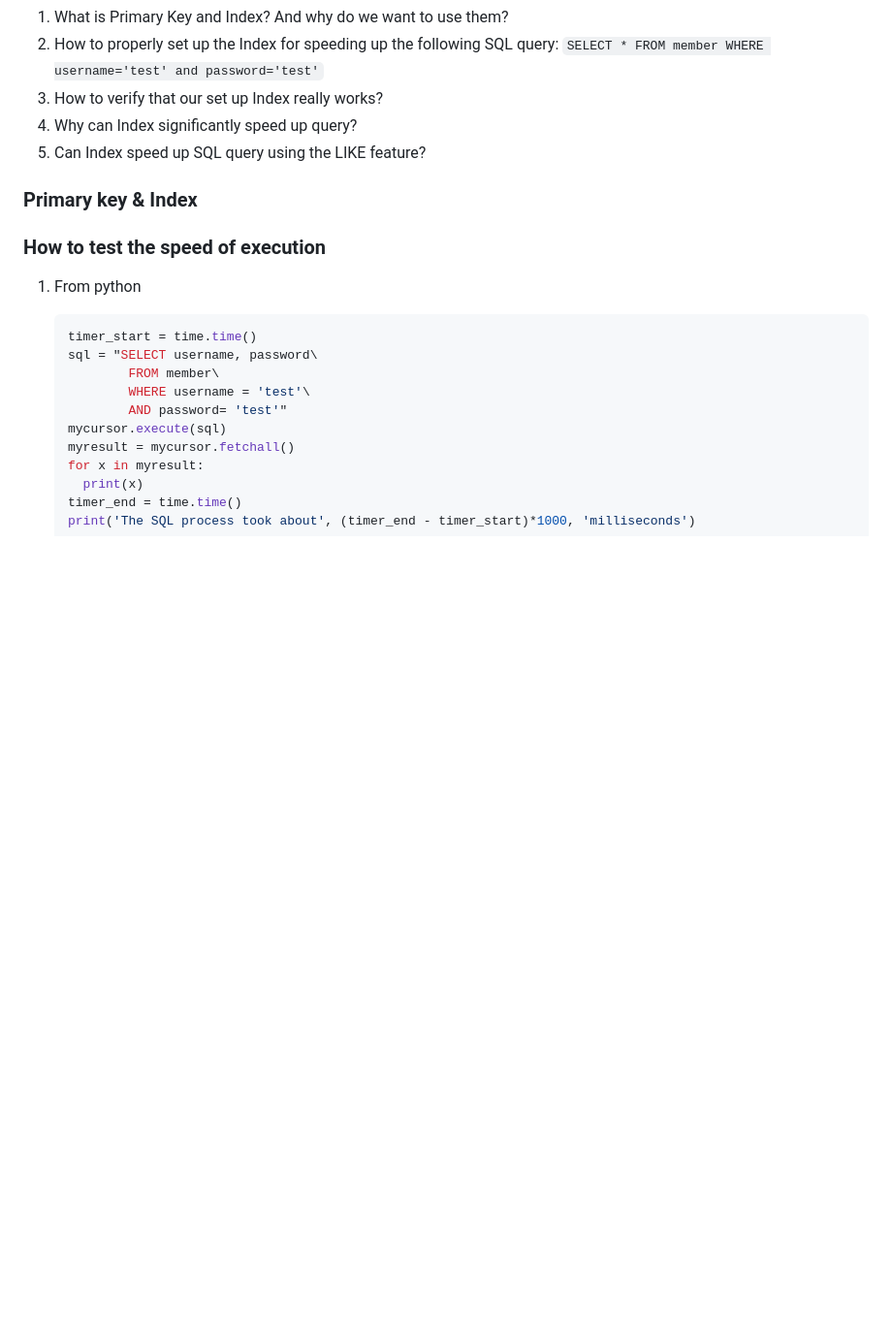
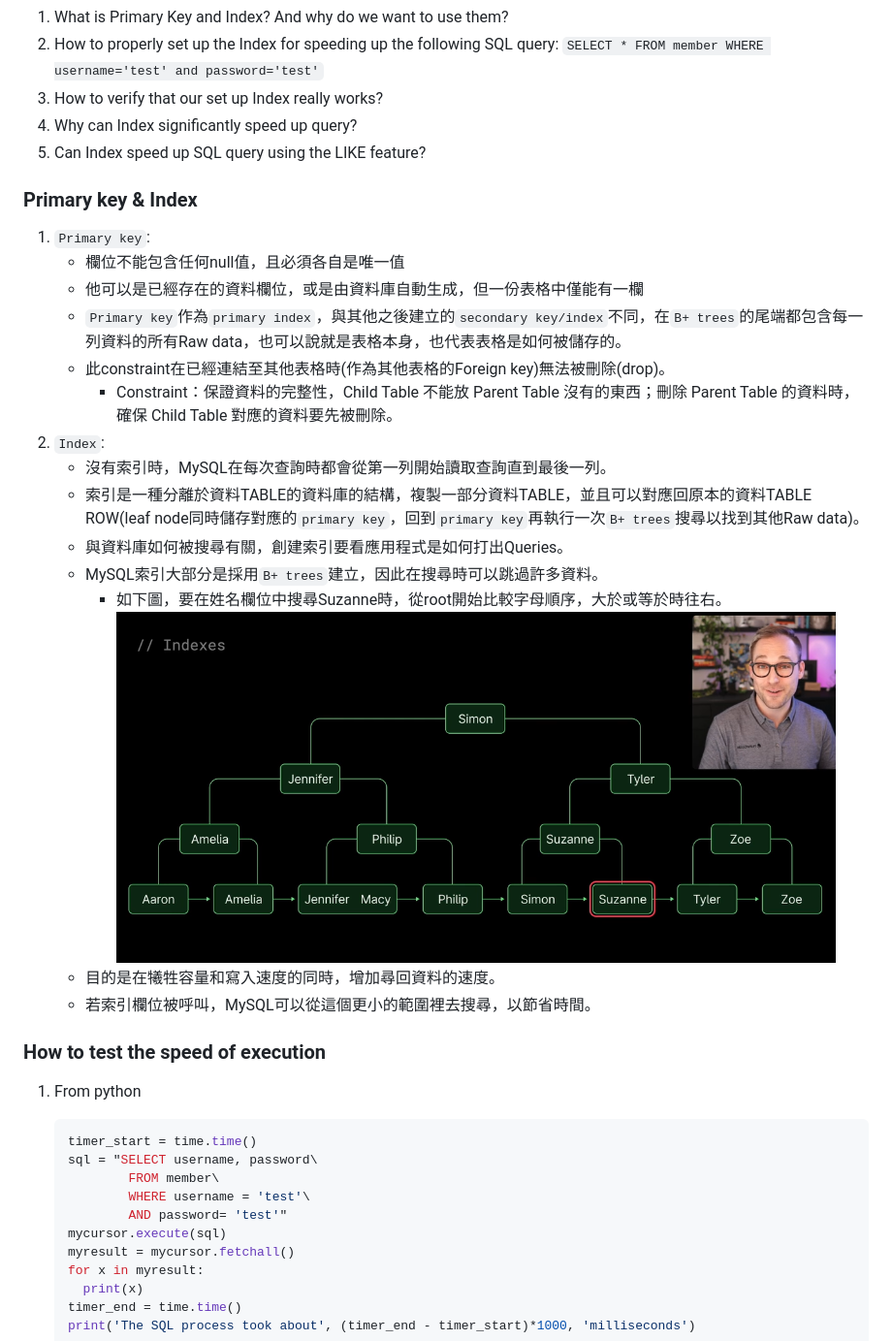
Before and after one commit to Haohaoscreamandrun/WehelpAssigment, a Markdown page: 08IndeStudy/Topic Study.md, the part around the change printed below. Shown: that part at 97% size. Drawn GitHub-style; pictures changed too: 08IndeStudy/Screenshots/Topic5/01. B+trees.png (added); blank space fills up the shorter version.

Commit message:
Week8: topic 5 complete

````diff
--- a/08IndeStudy/Topic Study.md
+++ b/08IndeStudy/Topic Study.md
@@ -382,6 +382,22 @@ step 3. Could you give us an example?
 
 ### Primary key & Index
 
+1. ```Primary key```:
+    + 欄位不能包含任何null值，且必須各自是唯一值
+    + 他可以是已經存在的資料欄位，或是由資料庫自動生成，但一份表格中僅能有一欄
+    + ```Primary key```作為```primary index```，與其他之後建立的```secondary key/index```不同，在```B+ trees```的尾端都包含每一列資料的所有Raw data，也可以說就是表格本身，也代表表格是如何被儲存的。
+    + 此constraint在已經連結至其他表格時(作為其他表格的Foreign key)無法被刪除(drop)。
+      + Constraint：保證資料的完整性，Child Table 不能放 Parent Table 沒有的東西；刪除 Parent Table 的資料時，確保 Child Table 對應的資料要先被刪除。
+2. ```Index```:
+    + 沒有索引時，MySQL在每次查詢時都會從第一列開始讀取查詢直到最後一列。
+    + 索引是一種分離於資料TABLE的資料庫的結構，複製一部分資料TABLE，並且可以對應回原本的資料TABLE ROW(leaf node同時儲存對應的```primary key```，回到```primary key```再執行一次```B+ trees```搜尋以找到其他Raw data)。
+    + 與資料庫如何被搜尋有關，創建索引要看應用程式是如何打出Queries。
+    + MySQL索引大部分是採用```B+ trees```建立，因此在搜尋時可以跳過許多資料。
+      + 如下圖，要在姓名欄位中搜尋Suzanne時，從root開始比較字母順序，大於或等於時往右。
+      ![01. B+trees](/08IndeStudy/Screenshots/Topic5/01.%20B+trees.png)
+    + 目的是在犧牲容量和寫入速度的同時，增加尋回資料的速度。
+    + 若索引欄位被呼叫，MySQL可以從這個更小的範圍裡去搜尋，以節省時間。
+
 ### How to test the speed of execution
 
 1. From python
````
Also changed, not shown: other parts of 08IndeStudy/Topic Study.md (+47 -0 lines).
